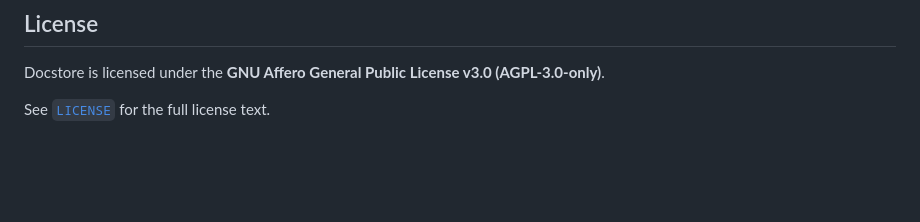
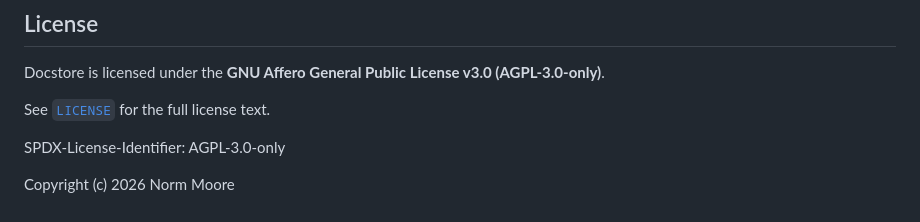
Before and after one commit to normandmickey/docstore-rag, a Markdown page: README.md, the part around the change. Rendered like a GitHub page; blank space fills up the shorter version.

Commit message:
Add SPDX and copyright notice

```diff
--- a/README.md
+++ b/README.md
@@ -647,3 +647,7 @@ The current pattern is intentionally simple:
 Docstore is licensed under the **GNU Affero General Public License v3.0 (AGPL-3.0-only)**.
 
 See [`LICENSE`](./LICENSE) for the full license text.
+
+SPDX-License-Identifier: AGPL-3.0-only
+
+Copyright (c) 2026 Norm Moore
```
